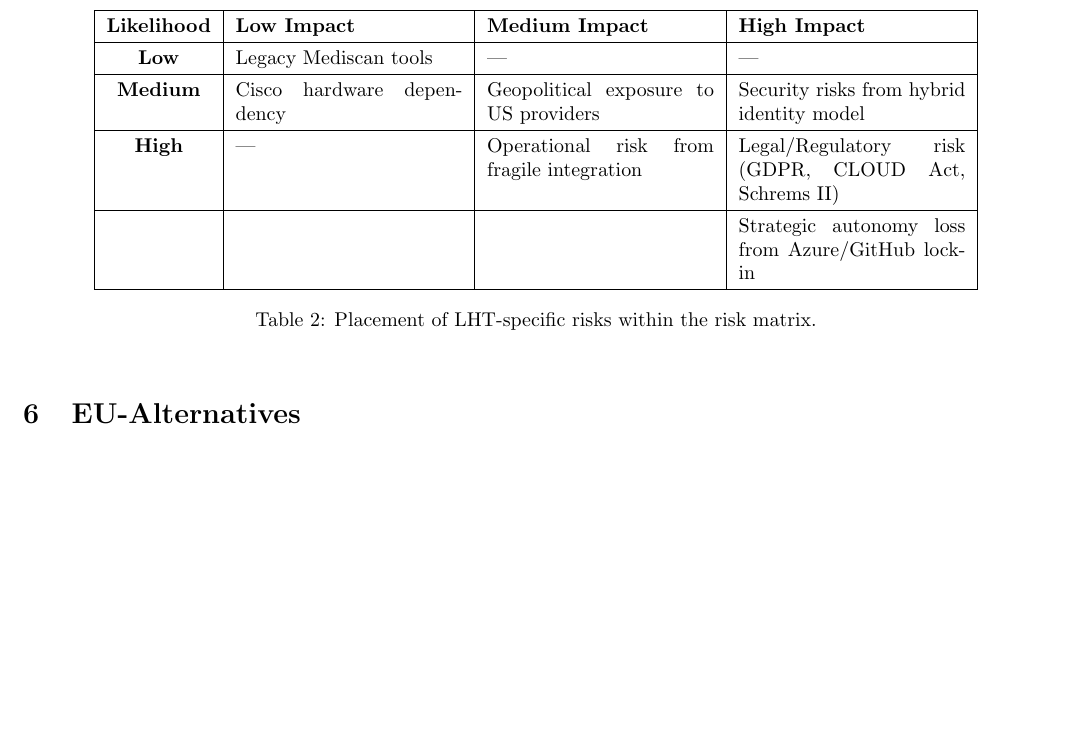
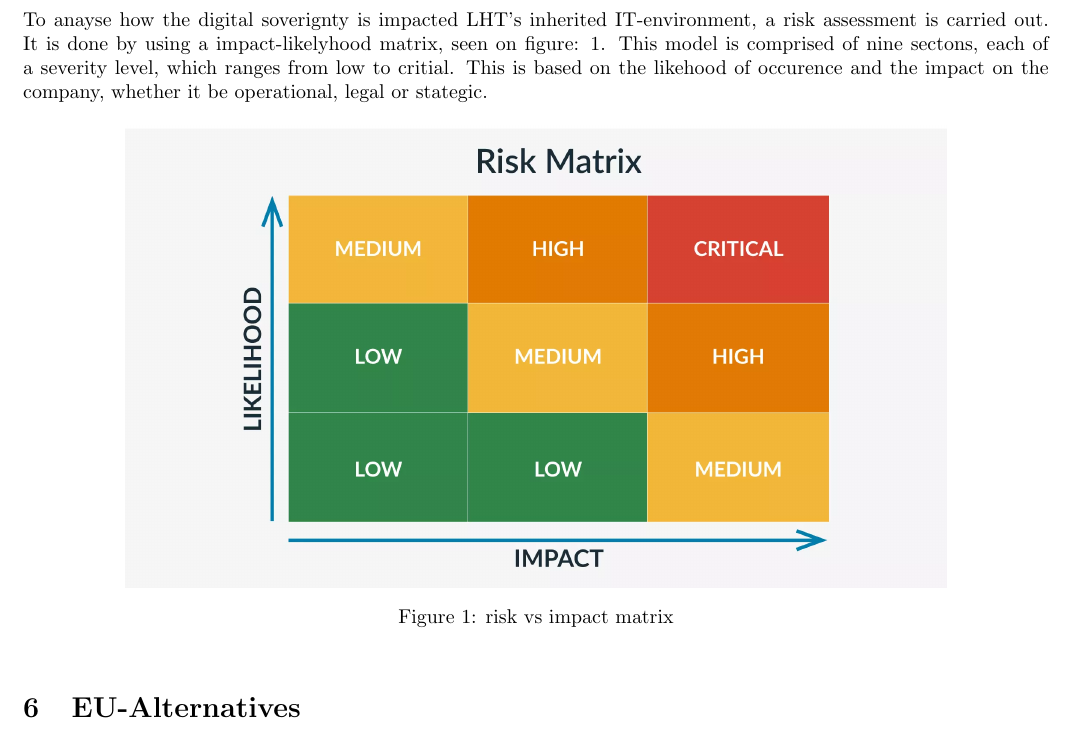
Before and after one commit to kaballian/EX_SAP_25, a LaTeX problem sheet (exam_main.tex, which reads risk_assessment.tex): part of page 9 of 9, cut at the place of the change, the shorter picture padded with empty space. Compiled offline with pdfLaTeX.

Commit message:
progress in risk assessment

```diff
--- a/exam_main.tex
+++ b/exam_main.tex
@@ -5,6 +5,7 @@
 \usepackage[siunitx]{circuitikz}
 \usepackage{booktabs}
 \usepackage{tabularx}
+\usepackage[table]{xcolor}
 \usepackage{graphicx} % Required for inserting images
 \usepackage{amsmath}
 \usepackage{siunitx} % for v pr sqrt htz
--- a/risk_assessment.tex
+++ b/risk_assessment.tex
@@ -1,46 +1,23 @@
 \section{Risk Assessment}
+To anayse how the digital soverignty is impacted LHT's inherited IT-environment,
+a risk assessment is carried out. It is done by using a impact-likelyhood matrix, seen on
+figure: \ref{fig:risk_v_impact}. This model is comprised of nine sectons, each of a
+severity level, which ranges from low to critial. This is based on the likehood of occurence
+and the impact on the company, whether it be operational, legal or stategic.
 
 
-
-\begin{table}[htb]
-\centering
-\renewcommand{\arraystretch}{1.3}
-\begin{tabular}{|c|p{4cm}|p{4cm}|p{4cm}|}
-\hline
-\textbf{Likelihood} &
-\textbf{Low Impact} &
-\textbf{Medium Impact} &
-\textbf{High Impact} \\
-\hline
-
-\textbf{Low} &
-Legacy Mediscan tools &
---- &
---- \\
-\hline
-
-\textbf{Medium} &
-Cisco hardware dependency &
-Geopolitical exposure to US providers &
-Security risks from hybrid identity model \\
-\hline
-
-\textbf{High} &
---- &
-Operational risk from fragile integration &
-Legal/Regulatory risk (GDPR, CLOUD Act, Schrems II) \\
-\hline
-\textbf{} &
- &
- &
-Strategic autonomy loss from Azure/GitHub lock-in \\
-\hline
-\end{tabular}
-\caption{Placement of LHT-specific risks within the risk matrix.}
-\label{tab:risk-placement}
-\end{table}
+\begin{figure}[!htb]
+    \centering
+    \includegraphics[width=0.8\textwidth]{risk_matrix.png}
+    \caption{risk vs impact matrix}
+    \label{fig:risk_v_impact}
+\end{figure}
 
 
+%brug en blød risk/impact matrix til den generelle fremgang,
+%herefter link til https://owasp.org/www-community/OWASP_Risk_Rating_Methodology
+%og giv et eksempel på hvordan det kunne se ud der fra, ikke nødvendigt at bruge billeder
+%nævn at fokuset på rapporten er ikke risk management, men digital sovereignty
 
 
 
```
Also changed, not shown: exam_main.pdf, risk_matrix.png (added), 3 other files.
